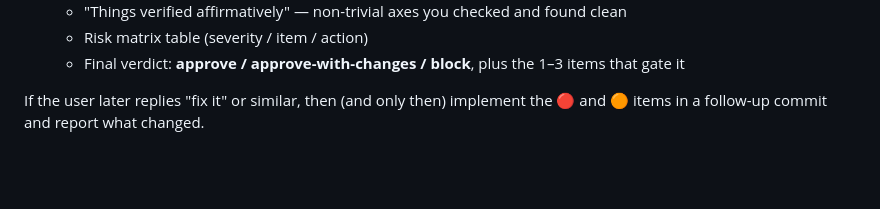
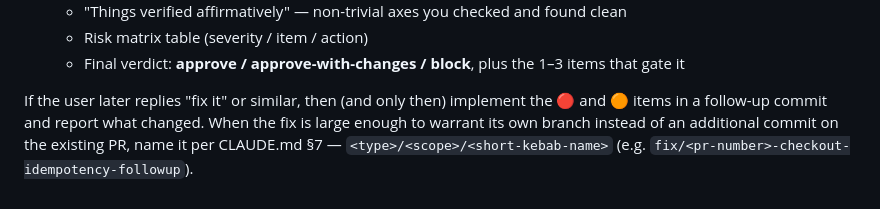
Before and after one commit to Atash3000/pulse-platform, a Markdown page: .claude/commands/review-pr.md, the part around the change. GitHub-like rendering; blank space fills up the shorter version.

```diff
--- a/.claude/commands/review-pr.md
+++ b/.claude/commands/review-pr.md
@@ -84,4 +84,4 @@ Workflow — follow in order:
     - Risk matrix table (severity / item / action)
     - Final verdict: **approve / approve-with-changes / block**, plus the 1–3 items that gate it
 
-If the user later replies "fix it" or similar, then (and only then) implement the 🔴 and 🟠 items in a follow-up commit and report what changed.
+If the user later replies "fix it" or similar, then (and only then) implement the 🔴 and 🟠 items in a follow-up commit and report what changed. When the fix is large enough to warrant its own branch instead of an additional commit on the existing PR, name it per CLAUDE.md §7 — `<type>/<scope>/<short-kebab-name>` (e.g. `fix/<pr-number>-checkout-idempotency-followup`).
```
Also changed, not shown: .claude/commands/qa.md (+2 -1 lines).
